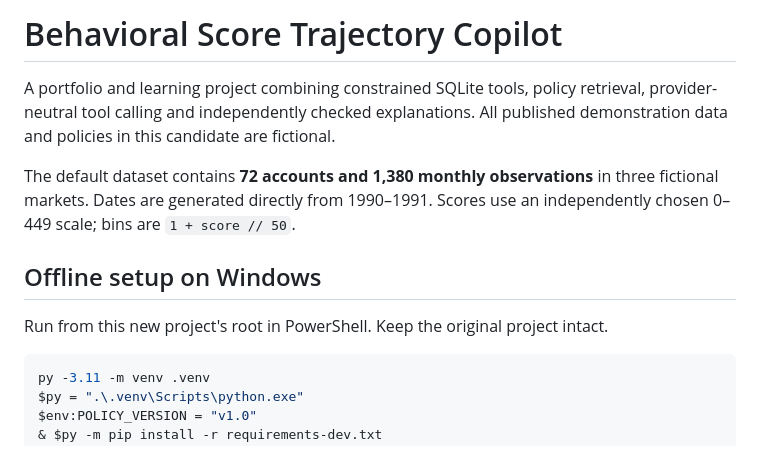
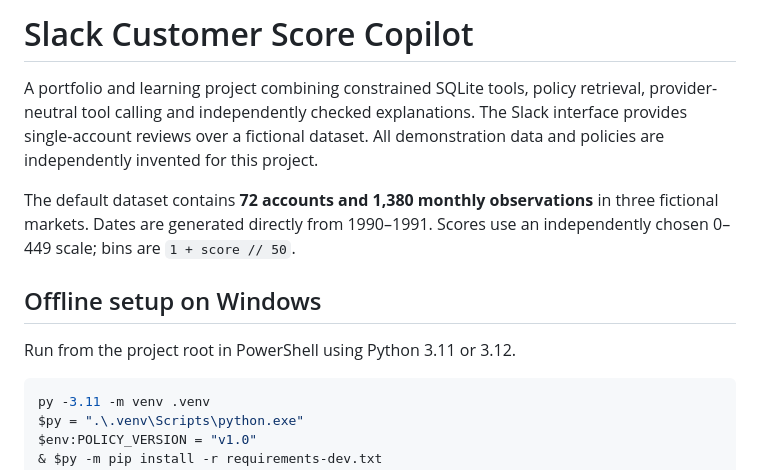
Before and after one commit to IyadKhuder/customer-score-copilot, a Markdown page: README.md, the part around the change printed below. Rendered like a GitHub page.

````diff
--- a/README.md
+++ b/README.md
@@ -1,8 +1,9 @@
-# Behavioral Score Trajectory Copilot
+# Slack Customer Score Copilot
 
 A portfolio and learning project combining constrained SQLite tools, policy
 retrieval, provider-neutral tool calling and independently checked explanations.
-All published demonstration data and policies in this candidate are fictional.
+The Slack interface provides single-account reviews over a fictional dataset.
+All demonstration data and policies are independently invented for this project.
 
 The default dataset contains **72 accounts and 1,380 monthly observations** in
 three fictional markets. Dates are generated directly from 1990–1991. Scores use
@@ -10,7 +11,7 @@ an independently chosen 0–449 scale; bins are `1 + score // 50`.
 
 ## Offline setup on Windows
 
-Run from this new project's root in PowerShell. Keep the original project intact.
+Run from the project root in PowerShell using Python 3.11 or 3.12.
 
 ```powershell
 py -3.11 -m venv .venv
````
Also changed, not shown: other parts of README.md (+45 -4 lines), docs/PORTFOLIO_DEMO.md (added, +51 -0 lines), docs/VALIDATION.md (+36 -9 lines), docs/images/slack_synthetic_review.png (added).
